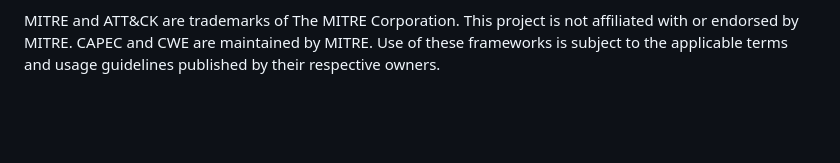
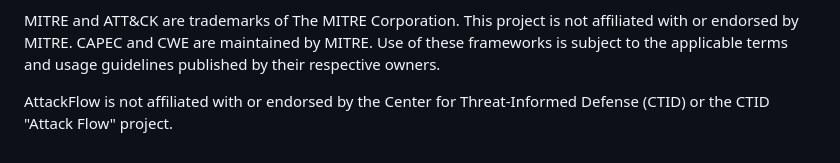
Before and after one commit to Pr0cella/AttackFlow, a Markdown page: README.md, the part around the change. GitHub-like rendering; blank space fills up the shorter version.

Commit message:
disclaimer

```diff
--- a/README.md
+++ b/README.md
@@ -199,3 +199,6 @@ MITRE and ATT&CK are trademarks of The MITRE Corporation. This project is not
 affiliated with or endorsed by MITRE. CAPEC and CWE are maintained by MITRE.
 Use of these frameworks is subject to the applicable terms and usage guidelines
 published by their respective owners.
+
+AttackFlow is not affiliated with or endorsed by the Center for Threat-Informed
+Defense (CTID) or the CTID "Attack Flow" project.
```
